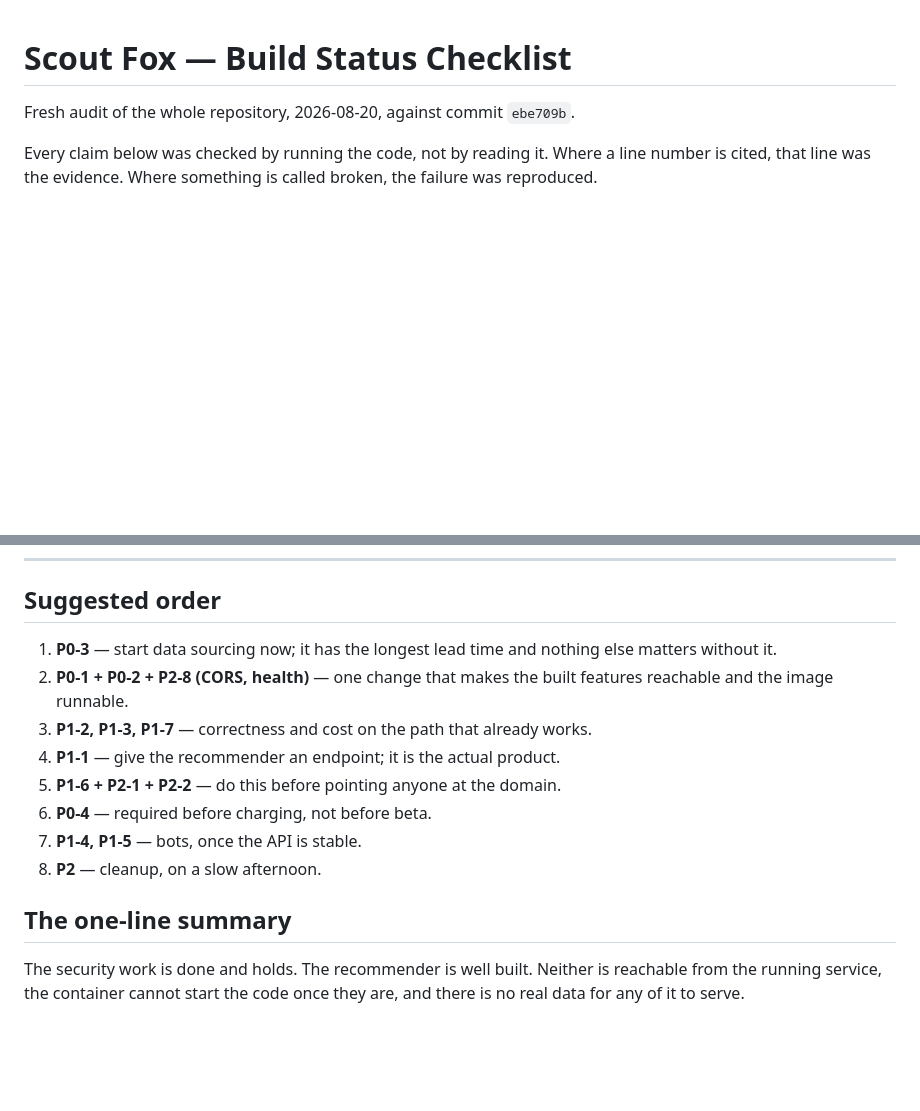
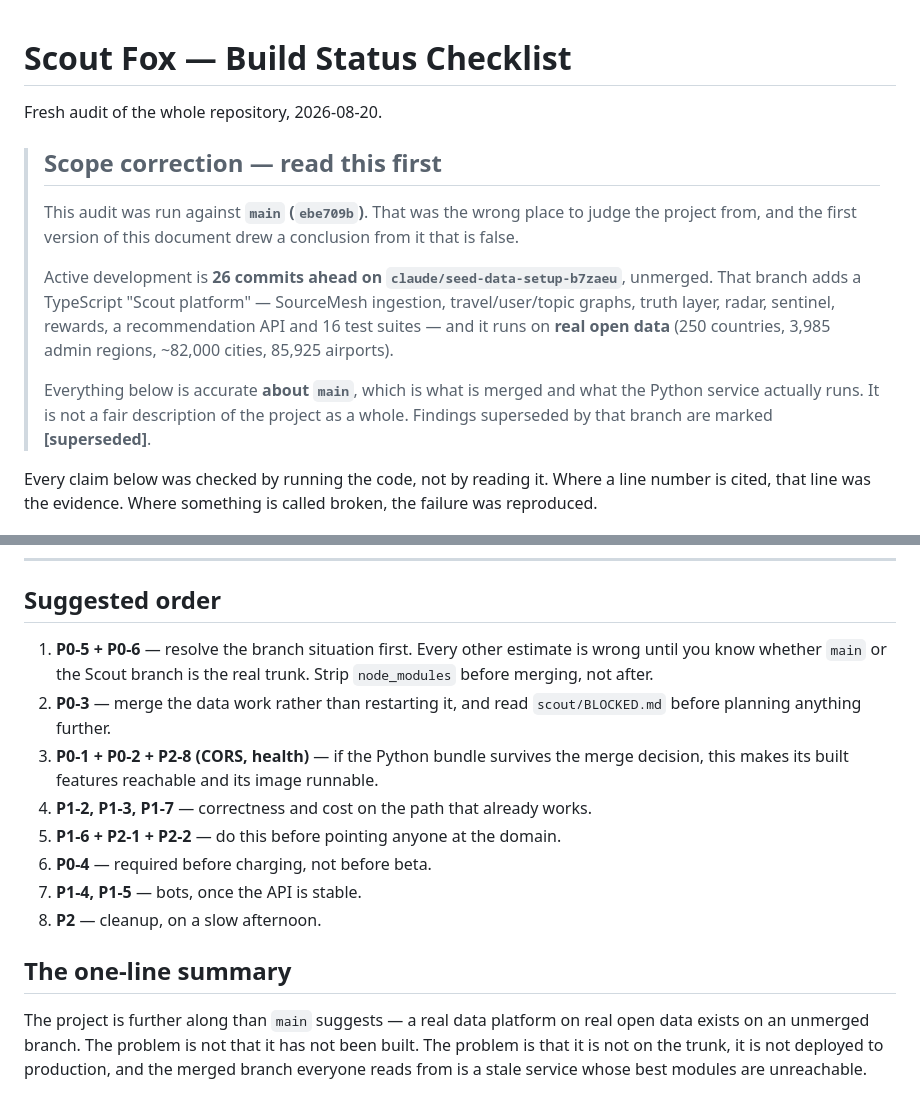
Before and after one commit to meghanhotchkiss-creator/family-friendly-dataset, a Markdown page: SFG_CHECKLIST.md, 2 parts joined by grey strips. Rendered like a GitHub page; blank space fills up the shorter version.

```diff
--- a/SFG_CHECKLIST.md
+++ b/SFG_CHECKLIST.md
@@ -1,6 +1,23 @@
 # Scout Fox — Build Status Checklist
 
-Fresh audit of the whole repository, 2026-08-20, against commit `ebe709b`.
+Fresh audit of the whole repository, 2026-08-20.
+
+> ## Scope correction — read this first
+>
+> This audit was run against **`main` (`ebe709b`)**. That was the wrong place to
+> judge the project from, and the first version of this document drew a
+> conclusion from it that is false.
+>
+> Active development is **26 commits ahead on `claude/seed-data-setup-b7zaeu`**,
+> unmerged. That branch adds a TypeScript "Scout platform" — SourceMesh
+> ingestion, travel/user/topic graphs, truth layer, radar, sentinel, rewards, a
+> recommendation API and 16 test suites — and it runs on **real open data**
+> (250 countries, 3,985 admin regions, ~82,000 cities, 85,925 airports).
+>
+> Everything below is accurate **about `main`**, which is what is merged and
+> what the Python service actually runs. It is not a fair description of the
+> project as a whole. Findings superseded by that branch are marked
+> **[superseded]**.
 
 Every claim below was checked by running the code, not by reading it. Where a
 line number is cited, that line was the evidence. Where something is called
@@ -302,12 +356,14 @@ Not covered:
 
 ## Suggested order
 
-1. **P0-3** — start data sourcing now; it has the longest lead time and nothing
-   else matters without it.
-2. **P0-1 + P0-2 + P2-8 (CORS, health)** — one change that makes the built
-   features reachable and the image runnable.
-3. **P1-2, P1-3, P1-7** — correctness and cost on the path that already works.
-4. **P1-1** — give the recommender an endpoint; it is the actual product.
+1. **P0-5 + P0-6** — resolve the branch situation first. Every other estimate is
+   wrong until you know whether `main` or the Scout branch is the real trunk.
+   Strip `node_modules` before merging, not after.
+2. **P0-3** — merge the data work rather than restarting it, and read
+   `scout/BLOCKED.md` before planning anything further.
+3. **P0-1 + P0-2 + P2-8 (CORS, health)** — if the Python bundle survives the
+   merge decision, this makes its built features reachable and its image runnable.
+4. **P1-2, P1-3, P1-7** — correctness and cost on the path that already works.
 5. **P1-6 + P2-1 + P2-2** — do this before pointing anyone at the domain.
 6. **P0-4** — required before charging, not before beta.
 7. **P1-4, P1-5** — bots, once the API is stable.
@@ -315,6 +371,8 @@ Not covered:
 
 ## The one-line summary
 
-The security work is done and holds. The recommender is well built. Neither is
-reachable from the running service, the container cannot start the code once
-they are, and there is no real data for any of it to serve.
+The project is further along than `main` suggests — a real data platform on
+real open data exists on an unmerged branch. The problem is not that it has not
+been built. The problem is that it is not on the trunk, it is not deployed to
+production, and the merged branch everyone reads from is a stale service whose
+best modules are unreachable.
```
Also changed, not shown: other parts of SFG_CHECKLIST.md (+52 -15 lines).
